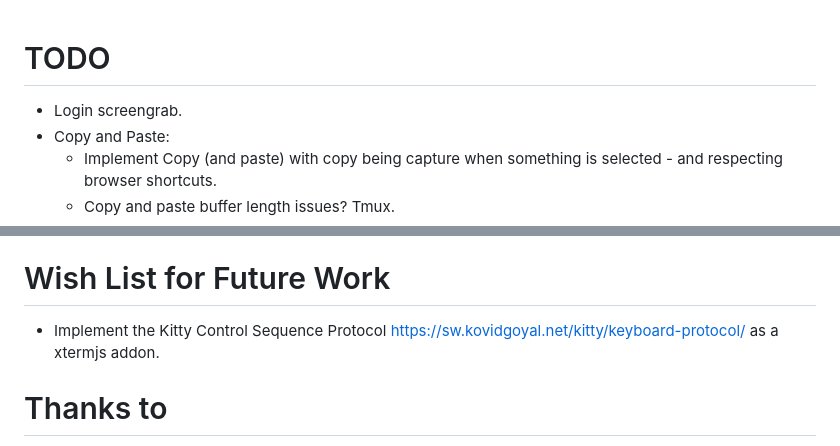
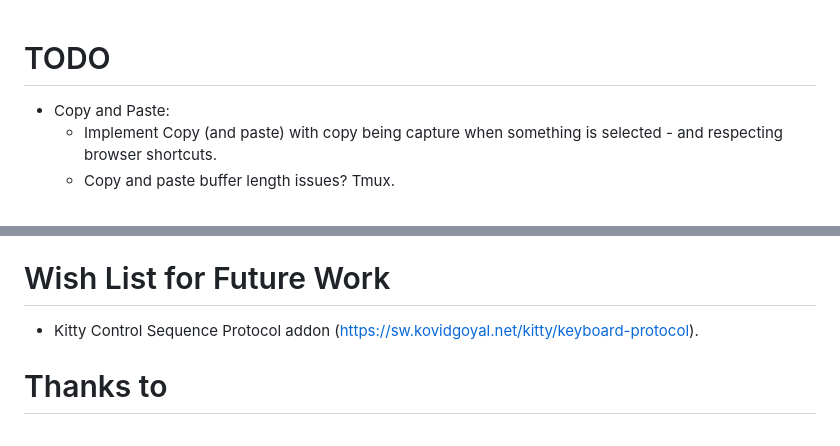
Before and after one commit to fuglaro/WebShush, a Markdown page: README.md, 2 parts joined by grey strips. Drawn GitHub-style.

Commit message:
Tweaks README layout.

```diff
--- a/README.md
+++ b/README.md
@@ -1,5 +1,4 @@
 # TODO
-* Login screengrab.
 * Copy and Paste:
   * Implement Copy (and paste) with copy being capture when something is selected - and respecting browser shortcuts.
   * Copy and paste buffer length issues? Tmux.
@@ -108,7 +107,7 @@ so the aim is that a security audit, for whosoever wishes to do it, should be as
 Nothing is secure until it is audited and reviewed by peers.
 
 # Wish List for Future Work
-* Implement the Kitty Control Sequence Protocol https://sw.kovidgoyal.net/kitty/keyboard-protocol/ as a xtermjs addon.
+* Kitty Control Sequence Protocol addon (https://sw.kovidgoyal.net/kitty/keyboard-protocol).
 
 # Thanks to
 We stand on the shoulders of giants. They own this, far more than I do.
```
